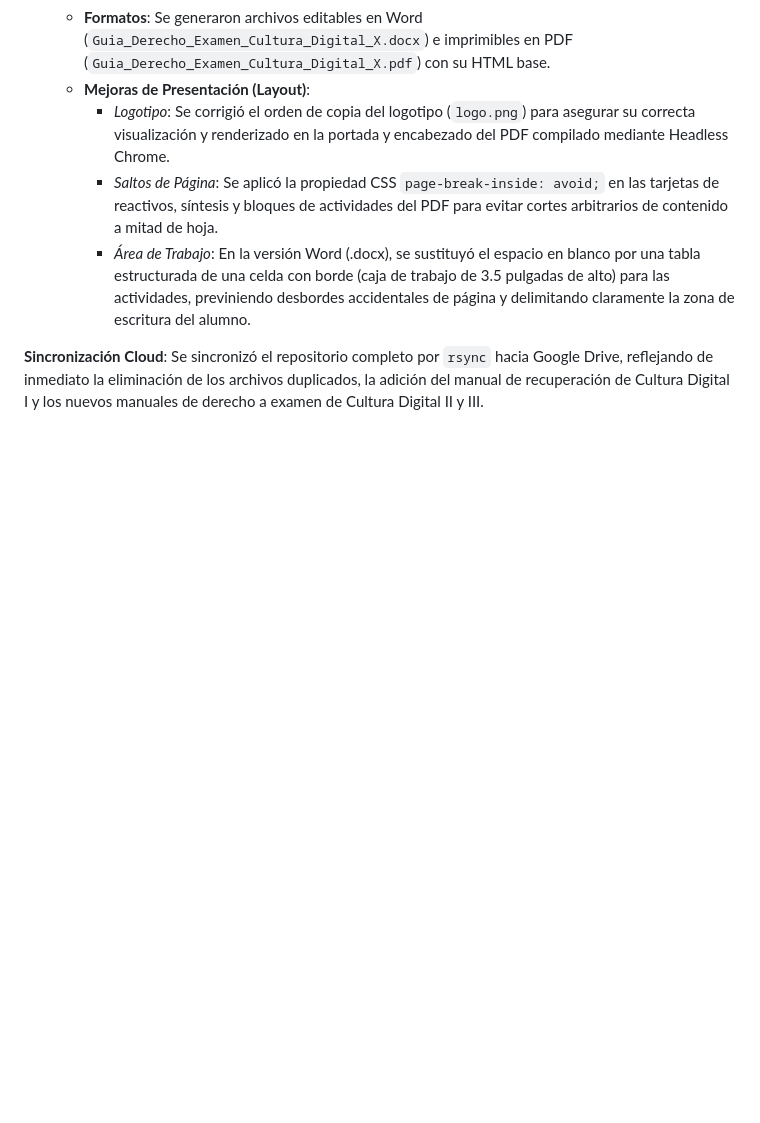
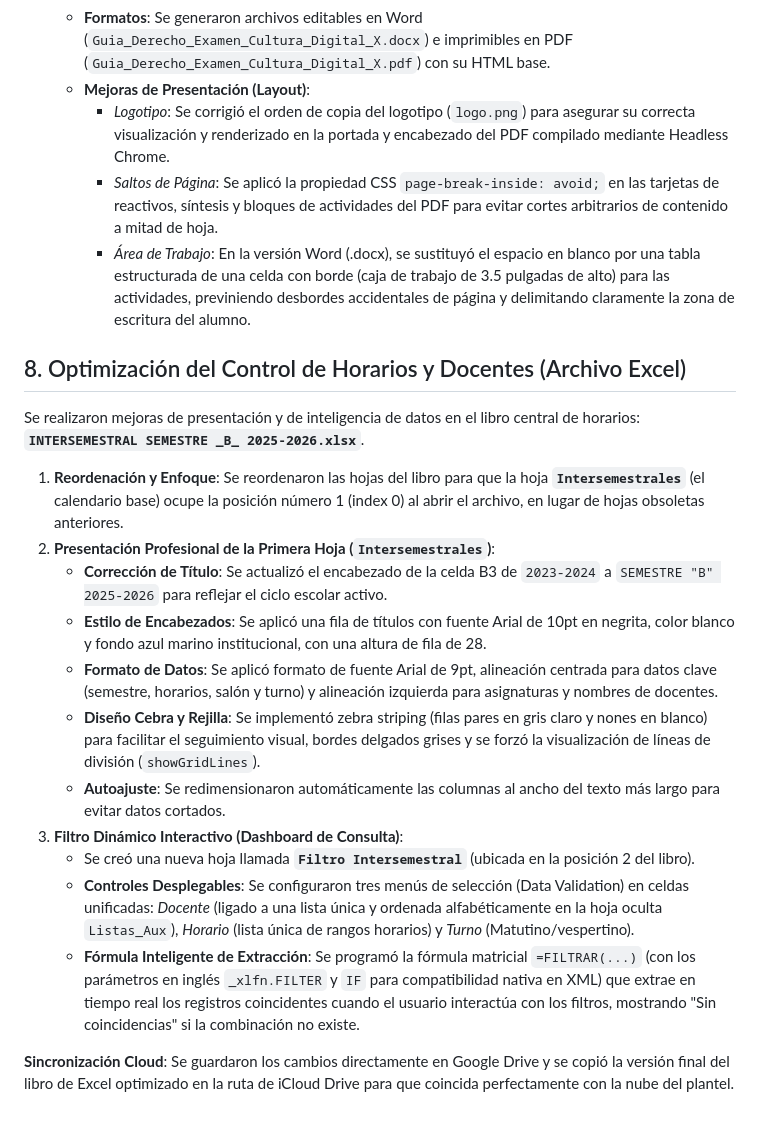
Before and after one commit to felifade/Proyecto_Gestion_CEB, a Markdown page: 00_Memorias_y_Bitacoras/Memoria_Operaciones_2026-06-23.md, the part around the change. Rendered like a GitHub page; blank space fills up the shorter version.

Commit message:
docs: registrar optimizacion de libro excel intersemestral

```diff
--- a/00_Memorias_y_Bitacoras/Memoria_Operaciones_2026-06-23.md
+++ b/00_Memorias_y_Bitacoras/Memoria_Operaciones_2026-06-23.md
@@ -84,4 +84,18 @@ A solicitud del usuario, se realizó una separación estricta del material de tr
         *   *Saltos de Página*: Se aplicó la propiedad CSS `page-break-inside: avoid;` en las tarjetas de reactivos, síntesis y bloques de actividades del PDF para evitar cortes arbitrarios de contenido a mitad de hoja.
         *   *Área de Trabajo*: En la versión Word (.docx), se sustituyó el espacio en blanco por una tabla estructurada de una celda con borde (caja de trabajo de 3.5 pulgadas de alto) para las actividades, previniendo desbordes accidentales de página y delimitando claramente la zona de escritura del alumno.
 
-**Sincronización Cloud**: Se sincronizó el repositorio completo por `rsync` hacia Google Drive, reflejando de inmediato la eliminación de los archivos duplicados, la adición del manual de recuperación de Cultura Digital I y los nuevos manuales de derecho a examen de Cultura Digital II y III.
+## 8. Optimización del Control de Horarios y Docentes (Archivo Excel)
+Se realizaron mejoras de presentación y de inteligencia de datos en el libro central de horarios: **`INTERSEMESTRAL SEMESTRE _B_ 2025-2026.xlsx`**.
+1. **Reordenación y Enfoque**: Se reordenaron las hojas del libro para que la hoja **`Intersemestrales`** (el calendario base) ocupe la posición número 1 (index 0) al abrir el archivo, en lugar de hojas obsoletas anteriores.
+2. **Presentación Profesional de la Primera Hoja (`Intersemestrales`)**:
+   - **Corrección de Título**: Se actualizó el encabezado de la celda B3 de `2023-2024` a `SEMESTRE "B" 2025-2026` para reflejar el ciclo escolar activo.
+   - **Estilo de Encabezados**: Se aplicó una fila de títulos con fuente Arial de 10pt en negrita, color blanco y fondo azul marino institucional, con una altura de fila de 28.
+   - **Formato de Datos**: Se aplicó formato de fuente Arial de 9pt, alineación centrada para datos clave (semestre, horarios, salón y turno) y alineación izquierda para asignaturas y nombres de docentes.
+   - **Diseño Cebra y Rejilla**: Se implementó zebra striping (filas pares en gris claro y nones en blanco) para facilitar el seguimiento visual, bordes delgados grises y se forzó la visualización de líneas de división (`showGridLines`).
+   - **Autoajuste**: Se redimensionaron automáticamente las columnas al ancho del texto más largo para evitar datos cortados.
+3. **Filtro Dinámico Interactivo (Dashboard de Consulta)**:
+   - Se creó una nueva hoja llamada **`Filtro Intersemestral`** (ubicada en la posición 2 del libro).
+   - **Controles Desplegables**: Se configuraron tres menús de selección (Data Validation) en celdas unificadas: *Docente* (ligado a una lista única y ordenada alfabéticamente en la hoja oculta `Listas_Aux`), *Horario* (lista única de rangos horarios) y *Turno* (Matutino/vespertino).
+   - **Fórmula Inteligente de Extracción**: Se programó la fórmula matricial `=FILTRAR(...)` (con los parámetros en inglés `_xlfn.FILTER` y `IF` para compatibilidad nativa en XML) que extrae en tiempo real los registros coincidentes cuando el usuario interactúa con los filtros, mostrando "Sin coincidencias" si la combinación no existe.
+
+**Sincronización Cloud**: Se guardaron los cambios directamente en Google Drive y se copió la versión final del libro de Excel optimizado en la ruta de iCloud Drive para que coincida perfectamente con la nube del plantel.
```
